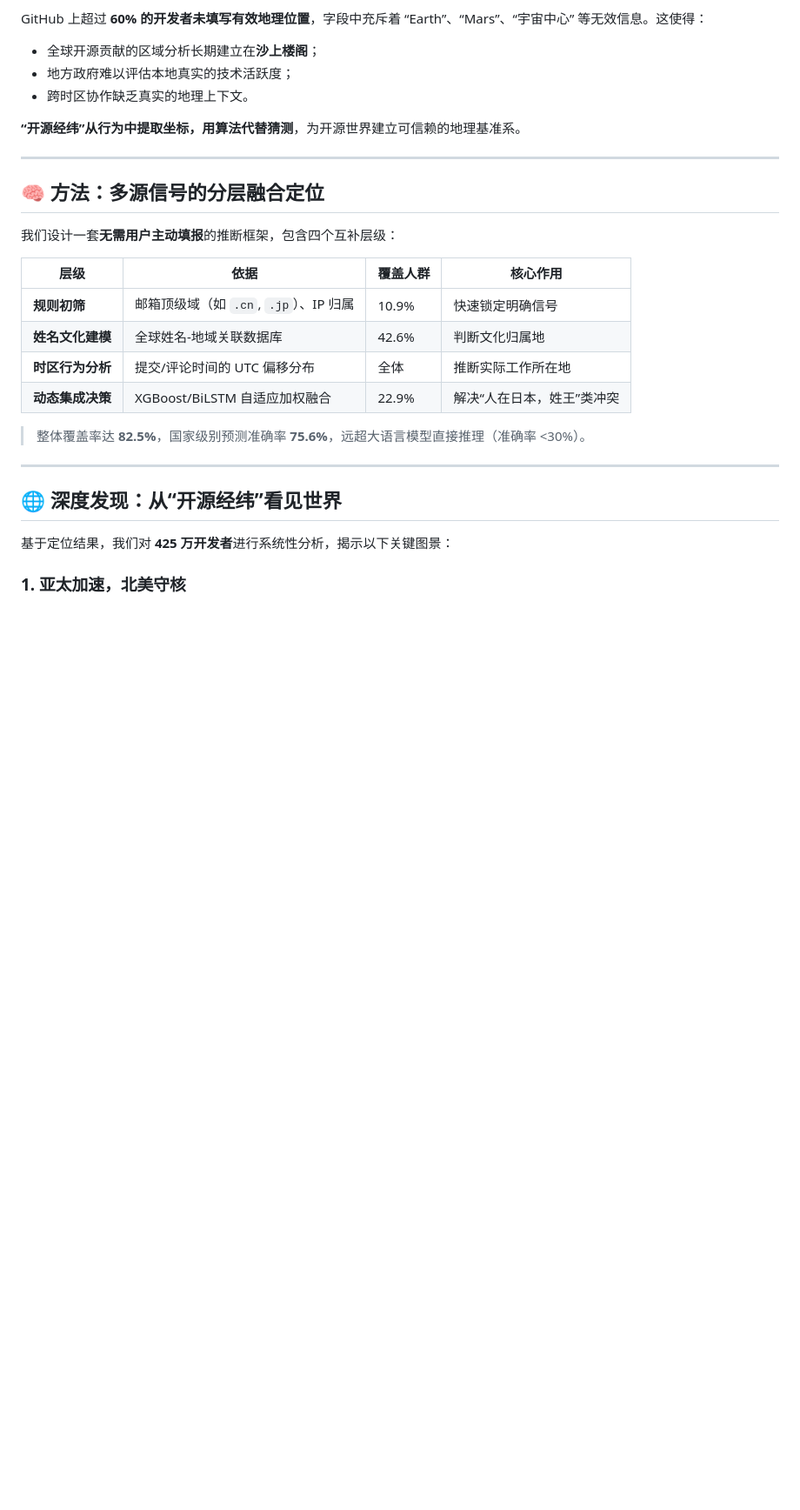
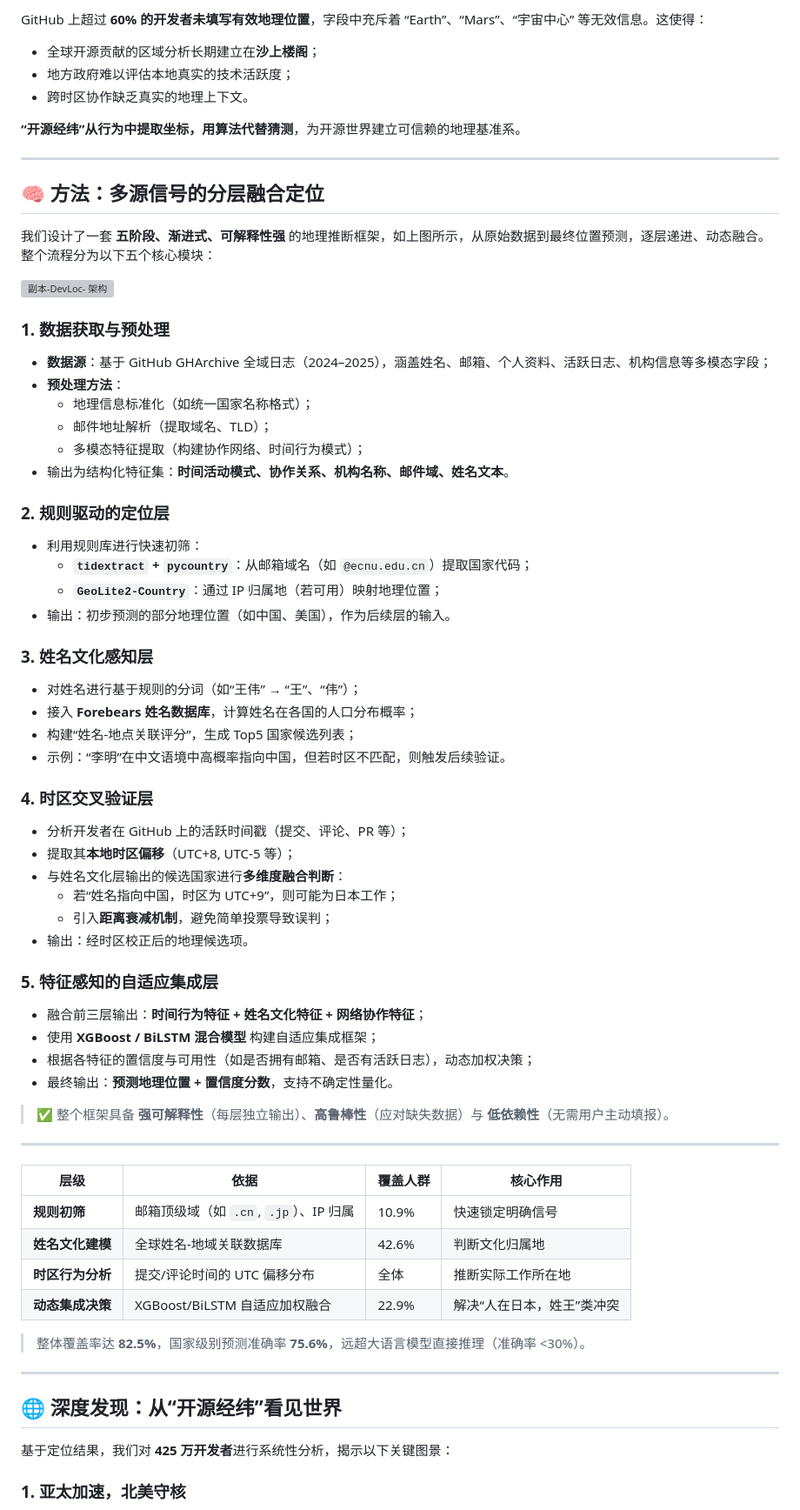
Before and after one commit to TIAI-ThisisAI/OpenRank2025, a Markdown page: README.md, the part around the change. Shown at 87% size. Rendered like a GitHub page; blank space fills up the shorter version; grey boxes are pictures that could not be loaded.

Commit message:
Enhance methodology section with detailed framework
Expanded the methodology section with a five-stage geographic inference framework, detailing data acquisition, preprocessing, rule-driven localization, cultural perception of names, timezone cross-validation, and adaptive integration.

```diff
--- a/README.md
+++ b/README.md
@@ -23,7 +23,49 @@ GitHub 上超过 **60% 的开发者未填写有效地理位置**，字段中充
 
 ## 🧠 方法：多源信号的分层融合定位
 
-我们设计一套**无需用户主动填报**的推断框架，包含四个互补层级：
+我们设计了一套 **五阶段、渐进式、可解释性强** 的地理推断框架，如上图所示，从原始数据到最终位置预测，逐层递进、动态融合。整个流程分为以下五个核心模块：
+
+<img width="5972" height="2132" alt="副本-DevLoc- 架构" src="https://github.com/user-attachments/assets/7baf1934-b611-46f7-957b-ce410f35ce5b" />
+
+### 1. 数据获取与预处理
+- **数据源**：基于 GitHub GHArchive 全域日志（2024–2025），涵盖姓名、邮箱、个人资料、活跃日志、机构信息等多模态字段；
+- **预处理方法**：
+  - 地理信息标准化（如统一国家名称格式）；
+  - 邮件地址解析（提取域名、TLD）；
+  - 多模态特征提取（构建协作网络、时间行为模式）；
+- 输出为结构化特征集：**时间活动模式、协作关系、机构名称、邮件域、姓名文本**。
+
+### 2. 规则驱动的定位层
+- 利用规则库进行快速初筛：
+  - **`tidextract` + `pycountry`**：从邮箱域名（如 `@ecnu.edu.cn`）提取国家代码；
+  - **`GeoLite2-Country`**：通过 IP 归属地（若可用）映射地理位置；
+- 输出：初步预测的部分地理位置（如中国、美国），作为后续层的输入。
+
+### 3. 姓名文化感知层
+- 对姓名进行基于规则的分词（如“王伟” → “王”、“伟”）；
+- 接入 **Forebears 姓名数据库**，计算姓名在各国的人口分布概率；
+- 构建“姓名-地点关联评分”，生成 Top5 国家候选列表；
+- 示例：“李明”在中文语境中高概率指向中国，但若时区不匹配，则触发后续验证。
+
+### 4. 时区交叉验证层
+- 分析开发者在 GitHub 上的活跃时间戳（提交、评论、PR 等）；
+- 提取其**本地时区偏移**（UTC+8, UTC-5 等）；
+- 与姓名文化层输出的候选国家进行**多维度融合判断**：
+  - 若“姓名指向中国，时区为 UTC+9”，则可能为日本工作；
+  - 引入**距离衰减机制**，避免简单投票导致误判；
+- 输出：经时区校正后的地理候选项。
+
+### 5. 特征感知的自适应集成层
+- 融合前三层输出：**时间行为特征 + 姓名文化特征 + 网络协作特征**；
+- 使用 **XGBoost / BiLSTM 混合模型** 构建自适应集成框架；
+- 根据各特征的置信度与可用性（如是否拥有邮箱、是否有活跃日志），动态加权决策；
+- 最终输出：**预测地理位置 + 置信度分数**，支持不确定性量化。
+
+> ✅ 整个框架具备 **强可解释性**（每层独立输出）、**高鲁棒性**（应对缺失数据）与 **低依赖性**（无需用户主动填报）。
+
+---
+
+
 
 | 层级 | 依据 | 覆盖人群 | 核心作用 |
 |------|------|----------|----------|
```
